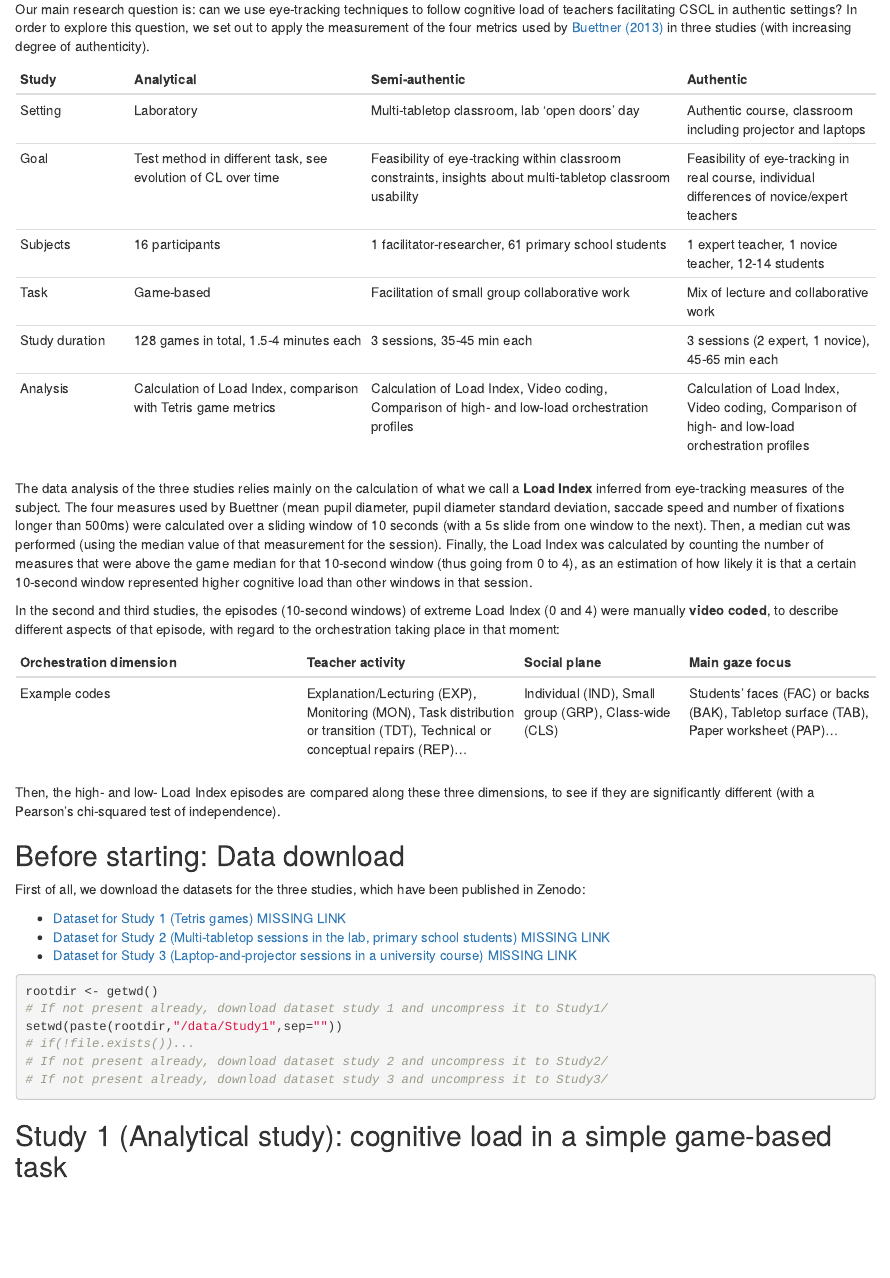
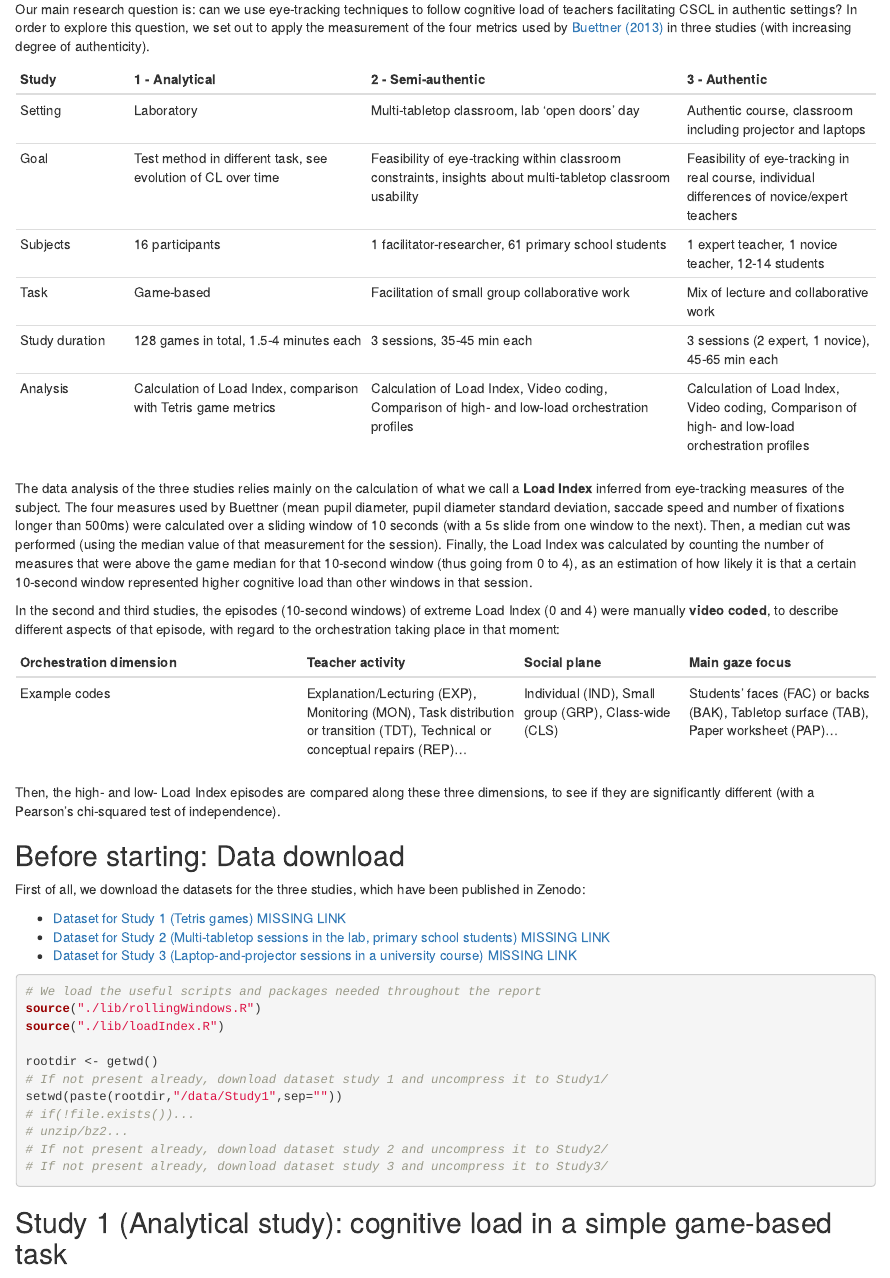
Before and after one commit to chili-epfl/cscl2015-eyetracking-orchestration, an R Markdown document (cscl2015-eyetracking-orchestration.Rmd): the page in a window 1100 px wide, from 510 px down. Rendered offline with R 4.5, knitr and Pandoc, with nearby package versions; some code elsewhere in the file could not run offline.

````diff
--- a/cscl2015-eyetracking-orchestration.Rmd
+++ b/cscl2015-eyetracking-orchestration.Rmd
@@ -14,7 +14,7 @@
 
 Our main research question is: can we use eye-tracking techniques to follow cognitive load of teachers facilitating CSCL in authentic settings? In order to explore this question, we set out to apply the measurement of the four metrics used by [Buettner (2013)](http://link.springer.com/chapter/10.1007/978-3-642-40942-4_4) in three studies (with increasing degree of authenticity).
 
-Study | Analytical | Semi-authentic | Authentic
+Study | 1 - Analytical | 2 - Semi-authentic | 3 - Authentic
 ------|------------|----------------|----------
 Setting | Laboratory | Multi-tabletop classroom, lab ‘open doors’ day | Authentic course, classroom including projector and laptops
 Goal | Test method in different task, see evolution of CL over time | Feasibility of eye-tracking within classroom constraints, insights about multi-tabletop classroom usability | Feasibility of eye-tracking in real course, individual differences of novice/expert teachers
@@ -42,10 +42,15 @@
 * [Dataset for Study 3 (Laptop-and-projector sessions in a university course) MISSING LINK]()
 
 ```{r}
+# We load the useful scripts and packages needed throughout the report
+source("./lib/rollingWindows.R")
+source("./lib/loadIndex.R")
+
 rootdir <- getwd()
 # If not present already, download dataset study 1 and uncompress it to Study1/
 setwd(paste(rootdir,"/data/Study1",sep=""))
 # if(!file.exists())...
+# unzip/bz2...
 # If not present already, download dataset study 2 and uncompress it to Study2/
 # If not present already, download dataset study 3 and uncompress it to Study3/
 ```
--- /dev/null
+++ b/data/Study1/preprocessStudy1Data.R
@@ -0,0 +1,91 @@
+require("ff")
+
+# This function loads the time series pupil data from the eyetracker
+# (including Tetris game variables), the fixation details (in separate
+# csv files), and calculates the averages of multiple eyetracking metrics
+# and game variables for rolling windows of 10s (5s of slide between windows)
+preprocessStudy1 <- function(){
+
+    # We load the pupil time series data (BIG file!)
+    tetrisPupil <- read.csv.ffdf(file="ALLCombinedVariables_timeseriesPupilEvolution.csv",header=T,VERBOSE=T,first.rows=10000,next.rows=50000,colClasses=NA)
+
+    # The game IDs to iterate through
+    games = unique(tetrisPupil$gameID[])
+    window = 10000
+    slide = 5000
+
+    # This is the dataframe that will contain our processed dataset
+    totaldata <- data.frame()
+
+    # We process all the eyetracking and game variables for each game
+    for (game in games){
+
+        print(paste("Preprocessing game",game))
+
+        gamepupil <- tetrisPupil[tetrisPupil$gameID[]==game,]
+
+        # We get the game init time
+        gameinit <- min(gamepupil$time.milliseconds.)
+
+        # We filter out undesired columns, and the rows were there is no pupil measure (saccades)
+        gamepupil <- gamepupil[gamepupil$Pupil.size!="saccade",-c(3,5,6,12:16)]
+        gamepupil$Pupil.size <- as.numeric(as.character(gamepupil$Pupil.size))
+
+        gamepupilMean <- rollingMean(gamepupil$time.milliseconds.,gamepupil$Pupil.size,window,slide)
+        gamepupilSD <- rollingSd(gamepupil$time.milliseconds.,gamepupil$Pupil.size,window,slide)
+
+        gamenumHoles <- rollingMean(gamepupil$time.milliseconds.,gamepupil$Number.Holes,window,slide)
+        gamestackMin <- rollingMean(gamepupil$time.milliseconds.,gamepupil$Stack.height.min,window,slide)
+        gamestackMax <- rollingMean(gamepupil$time.milliseconds.,gamepupil$Stack.height.max,window,slide)
+        gamestackMean <- rollingMean(gamepupil$time.milliseconds.,gamepupil$Stack.height.mean,window,slide)
+        gamestackVar <- rollingMean(gamepupil$time.milliseconds.,gamepupil$Stack.height.variance,window,slide)
+
+        # We now try to get the fixation (and indirectly, saccade) information for the game
+        gamefix <- read.csv(file=paste("ATESTvariables_",games[1],".csv",sep=""), header=T)
+        gamefix$fixtime <- gamefix$start + (gamefix$end - gamefix$start)/2 # We make the Fixation time equal to the middle point of the fixation
+        gamefix$duration <- gamefix$end - gamefix$start
+        gamefixLong <- rollingLong(gamefix$fixtime,gamefix$duration,window,slide,inittime=gameinit)
+
+        # We derive the approximate saccade measures from the fixations (the end of a fixation is the start of a saccade, and vice-versa)
+        gamesac <- data.frame(start=gamefix$end[1:(length(gamefix$end)-1)])
+        gamesac$end <- gamefix$start[2:(length(gamefix$end))]
+        gamesac$duration <- gamesac$end - gamesac$start
+        gamesac$sactime <- gamesac$start + gamesac$duration/2 # We make the Saccade timepoint equal to the middle point of the saccade
+        gamesac$amplitude <- numeric(nrow(gamesac)) # This field will contain the amplitude of the saccade, measured in game cells
+        for(i in 1:nrow(gamesac)){
+            gamesac$amplitude[i] <- sqrt((gamefix$row[i+1]-gamefix$row[i])^2+(gamefix$col[i+1]-gamefix$col[i])^2)
+        }
+        gamesac$speed <- gamesac$amplitude / gamesac$duration
+        gamesacSpd <- rollingMean(gamesac$sactime,gamesac$speed,window,slide,inittime=gameinit)
+
+        # We merge all this game's data
+        data <- merge(gamepupilMean,gamepupilSD,by="time",suffixes=c(".pupilMean",".pupilSD"))
+        data <- merge(data,gamefixLong,by="time")
+        names(data)[length(data)] <- "value.longFix"
+        data <- merge(data,gamesacSpd,by="time")
+        names(data)[length(data)] <- "value.sacSpd"
+        data <- merge(data,gamenumHoles,by="time")
+        names(data)[length(data)] <- "value.numHoles"
+        data <- merge(data,gamestackMin,by="time")
+        names(data)[length(data)] <- "value.stackMin"
+        data <- merge(data,gamestackMax,by="time")
+        names(data)[length(data)] <- "value.stackMax"
+        data <- merge(data,gamestackMean,by="time")
+        names(data)[length(data)] <- "value.stackMean"
+        data <- merge(data,gamestackVar,by="time")
+        names(data)[length(data)] <- "value.stackVar"
+
+        data$gameID <- rep(game,nrow(data))
+
+        # We join the game data to our global dataset
+        if(length(totaldata)==0) totaldata <- data
+        else totaldata <- rbind(totaldata,data)
+
+    }
+
+    print("Preprocessing finished. Writing clean datafile")
+    save(totaldata,file="Study1ProcessedData.Rda")
+
+    "Study1ProcessedData.Rda"
+
+}
--- /dev/null
+++ b/lib/loadIndex.R
@@ -0,0 +1,21 @@
+
+
+# This function gets a data frame with eye metrics for 10s windows
+# in a session, and calculates the Load Index for each window in that session,
+# returning the same dataset with added columns
+calculateLoadIndexSession <- function(data){
+
+    # We find out the median value for each parameter, and do the median cut
+    meansessionmed <- median(data$value.pupilMean)
+    data$Above.Mean <- as.numeric(data$value.pupilMean > meansessionmed)
+    sdsessionmed <- median(data$value.pupilSD)
+    data$Above.SD <- as.numeric(data$value.pupilSD > sdsessionmed)
+    longsessionmed <- median(data$value.longFix)
+    data$Above.Fix <- as.numeric(data$value.longFix > longsessionmed)
+    sacsessionmed <- median(data$value.sacSpd)
+    data$Above.Sac <- as.numeric(data$value.sacSpd > sacsessionmed)
+    # We calculate the Load Index simply summing the different median cuts
+    data$Load <- data$Above.Mean + data$Above.SD + data$Above.Fix + data$Above.Sac
+
+    data
+}
--- /dev/null
+++ b/lib/rollingWindows.R
@@ -0,0 +1,98 @@
+
+
+# We get the number of values over a value in a rolling window with the parameters set when calling the function (everything in ms)
+# Returns a data frame with the time of each window (halfway point of each window) and the mean of the points within that window
+# times and values should have the same length
+rollingLong <- function(times,values,window,slide,inittime=min(times),threshold=500){
+
+
+
+    endtime <- inittime+window
+
+    rolllong <- data.frame(time=numeric(), value=numeric())
+
+    # We calculate the window at least once
+    repeat{
+
+        tim <- inittime + (window/2)
+
+        val <- sum(times >= inittime & times <= endtime & values > threshold)
+
+        if(nrow(rolllong)==0) rolllong <- data.frame(time=tim,value=val)
+        else rolllong <- rbind(rolllong,c(time=tim,value=val))
+
+        inittime <- inittime+slide
+        endtime <- endtime+slide
+
+        if(endtime >= max(times)){
+            break
+        }
+
+    }
+
+    rolllong
+
+}
+
+
+# We get the mean over a rolling window with the parameters set when calling the function (everything in ms)
+# Returns a data frame with the time of each window (halfway point of each window) and the mean of the points within that window
+# times and values should have the same length
+rollingMean <- function(times,values,window,slide,inittime=min(times)){
+
+    endtime <- inittime+window
+
+    rollmean <- data.frame(time=numeric(), value=numeric())
+
+    repeat{
+
+        tim <- inittime + (window/2)
+
+        val <- mean(values[times >= inittime & times <= endtime])
+
+        if(nrow(rollmean)==0) rollmean <- data.frame(time=tim,value=val)
+        else rollmean <- rbind(rollmean,c(time=tim,value=val))
+
+        inittime <- inittime+slide
+        endtime <- endtime+slide
+
+        if(endtime >= max(times)){
+            break
+        }
+
+    }
+
+    rollmean
+
+}
+
+# We get the PD mean over a rolling window with the parameters set when calling the function (everything in ms)
+# Returns a data frame with the time of each window (halfway point of each window) and the mean of the points within that window
+# times and values should have the same length
+rollingSd <- function(times,values,window,slide,inittime=min(times)){
+
+    endtime <- inittime+window
+
+    rollsd <- data.frame(time=numeric(), value=numeric())
+
+    repeat{
+
+        tim <- inittime + (window/2)
+
+        val <- sd(values[times >= inittime & times <= endtime])
+
+        if(nrow(rollsd)==0) rollsd <- data.frame(time=tim,value=val)
+        else rollsd <- rbind(rollsd,c(time=tim,value=val))
+
+        inittime <- inittime+slide
+        endtime <- endtime+slide
+
+        if(endtime >= max(times)){
+            break
+        }
+
+    }
+
+    rollsd
+
+}
````
Also changed, not shown: data/Study1/README.md (added), cscl2015-eyetracking-orchestration.Rmd (67 more changed lines).
